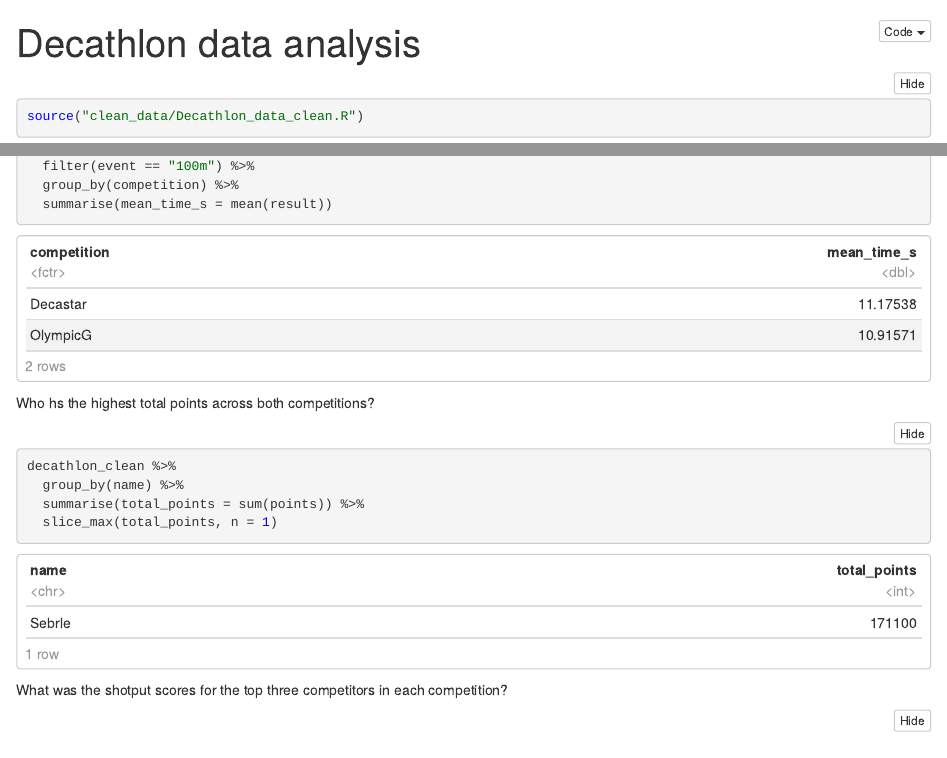
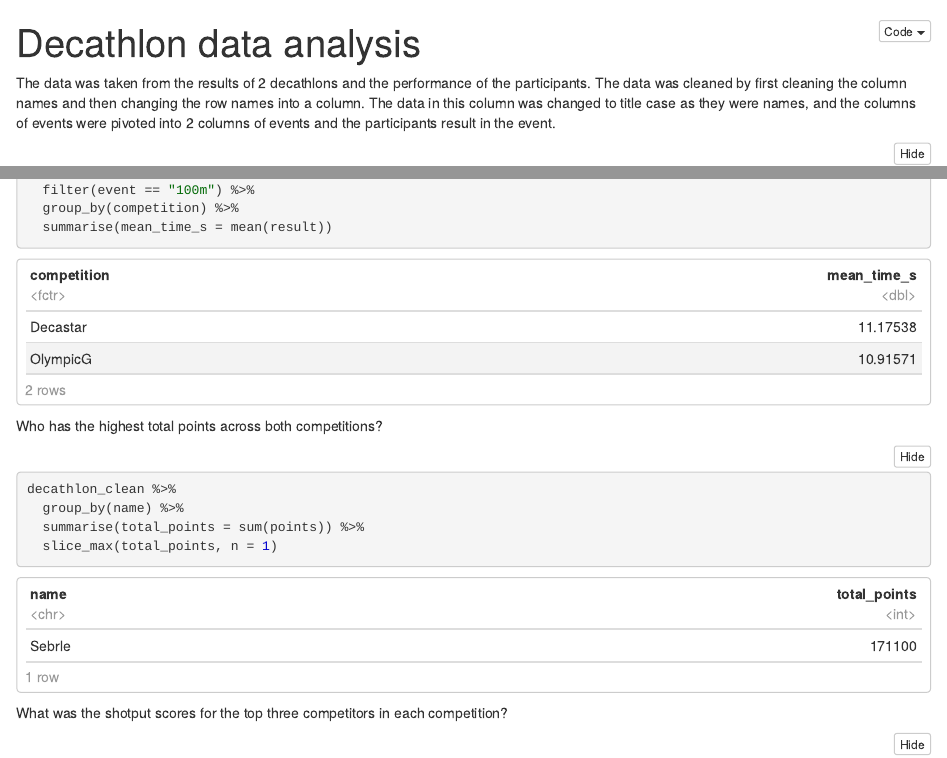
Before and after one commit to kashacepok2/dirty_data_codeclan_project_KashaCepok, an R Markdown document (Task 1 - Decathlon/documentation_and_analysis/decathlon_analysis.Rmd): the page in a window 1100 px wide, from its top, and a second part further down, joined at a grey line. The pictures show the output file Task 1 - Decathlon/documentation_and_analysis/decathlon_analysis.nb.html that the author committed with the source, opened offline.

Commit message:
final touches

````diff
--- a/Task 1 - Decathlon/documentation_and_analysis/decathlon_analysis.Rmd
+++ b/Task 1 - Decathlon/documentation_and_analysis/decathlon_analysis.Rmd
@@ -2,6 +2,10 @@
 title: "Decathlon data analysis"
 output: html_notebook
 ---
+
+The data was taken from the results of 2 decathlons and the performance of the participants. The data was cleaned by first cleaning the column names and then
+changing the row names into a column. The data in this column was changed to title case as they were names, and the columns of events were pivoted into 2 columns
+of events and the participants result in the event.
 
 ```{r}
 source("clean_data/Decathlon_data_clean.R")
@@ -25,7 +29,7 @@ decathlon_clean %>%
   group_by(competition) %>%
   summarise(mean_time_s = mean(result))
 ```
-Who hs the highest total points across both competitions?
+Who has the highest total points across both competitions?
 
 ```{r}
 decathlon_clean %>%
````
Also changed, not shown: Task 1 - Decathlon/documentation_and_analysis/decathlon_analysis.nb.html.
